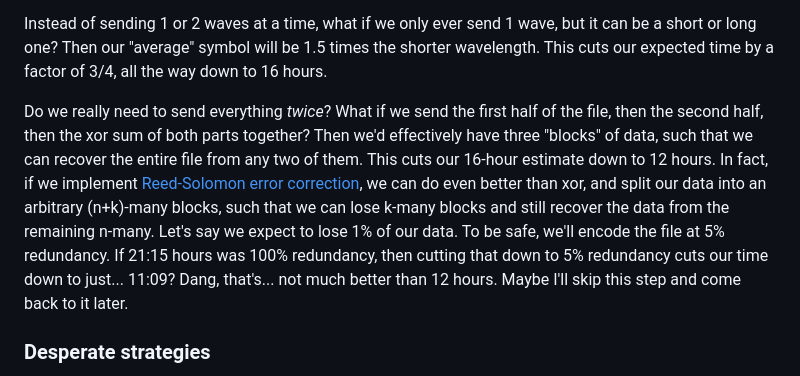
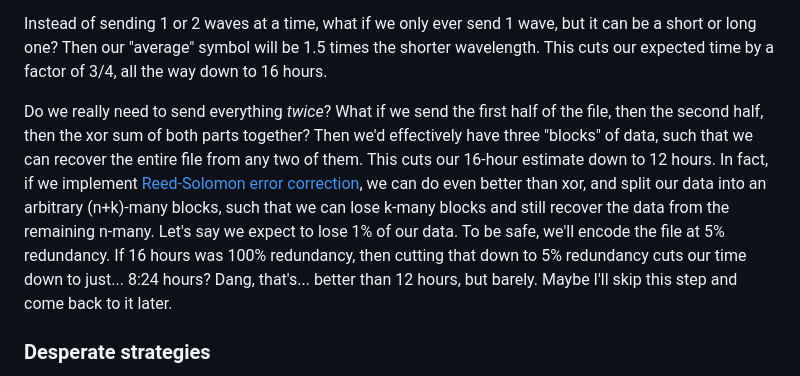
Before and after one commit to nycki93/cassette-modem, a Markdown page: README.md, the part around the change. Rendered like a GitHub page.

Commit message:
Fix math

```diff
--- a/README.md
+++ b/README.md
@@ -49,7 +49,7 @@ I *am*, however, crazy enough to try it another way. See, KCS at 300 baud is act
 
 Instead of sending 1 or 2 waves at a time, what if we only ever send 1 wave, but it can be a short or long one? Then our "average" symbol will be 1.5 times the shorter wavelength. This cuts our expected time by a factor of 3/4, all the way down to 16 hours.
 
-Do we really need to send everything _twice_? What if we send the first half of the file, then the second half, then the xor sum of both parts together? Then we'd effectively have three "blocks" of data, such that we can recover the entire file from any two of them. This cuts our 16-hour estimate down to 12 hours. In fact, if we implement [Reed-Solomon error correction](https://en.wikipedia.org/wiki/Reed%E2%80%93Solomon_error_correction), we can do even better than xor, and split our data into an arbitrary (n+k)-many blocks, such that we can lose k-many blocks and still recover the data from the remaining n-many. Let's say we expect to lose 1% of our data. To be safe, we'll encode the file at 5% redundancy. If 21:15 hours was 100% redundancy, then cutting that down to 5% redundancy cuts our time down to just... 11:09? Dang, that's... not much better than 12 hours. Maybe I'll skip this step and come back to it later.
+Do we really need to send everything _twice_? What if we send the first half of the file, then the second half, then the xor sum of both parts together? Then we'd effectively have three "blocks" of data, such that we can recover the entire file from any two of them. This cuts our 16-hour estimate down to 12 hours. In fact, if we implement [Reed-Solomon error correction](https://en.wikipedia.org/wiki/Reed%E2%80%93Solomon_error_correction), we can do even better than xor, and split our data into an arbitrary (n+k)-many blocks, such that we can lose k-many blocks and still recover the data from the remaining n-many. Let's say we expect to lose 1% of our data. To be safe, we'll encode the file at 5% redundancy. If 16 hours was 100% redundancy, then cutting that down to 5% redundancy cuts our time down to just... 8:24 hours? Dang, that's... better than 12 hours, but barely. Maybe I'll skip this step and come back to it later.
 
 ### Desperate strategies
 
```
